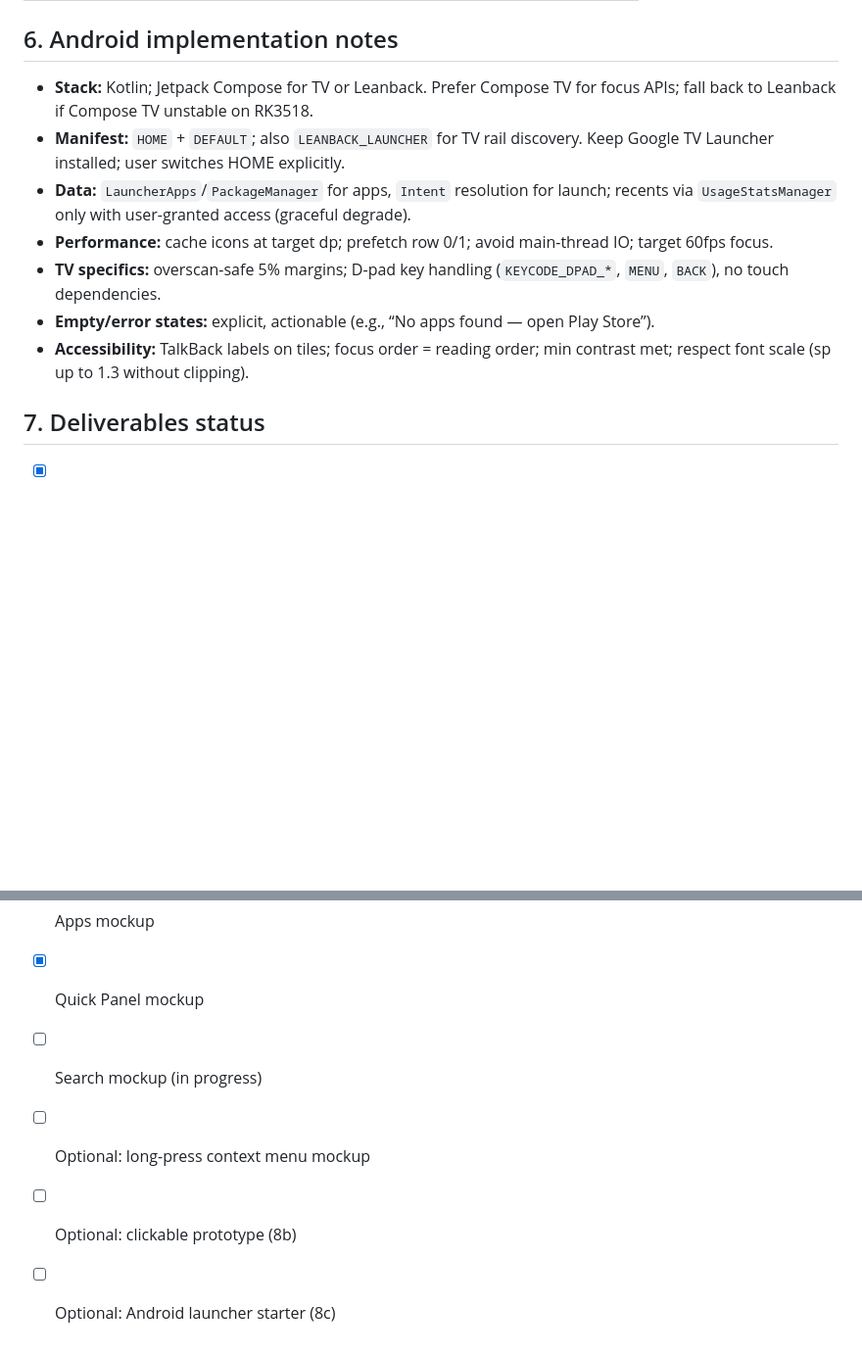
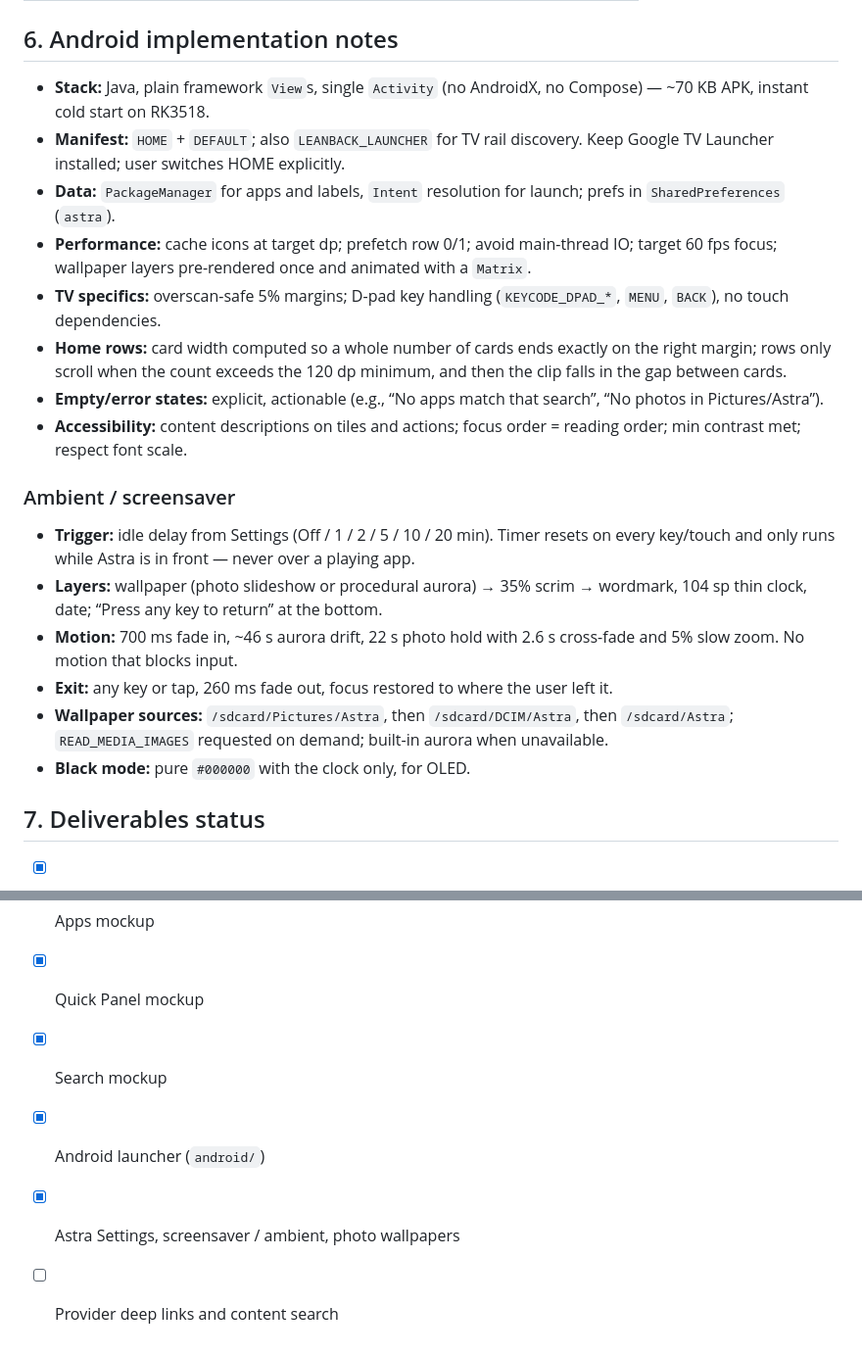
Before and after one commit to bamit99/AstraLauncher, a Markdown page: DESIGN.md, 2 parts joined by grey strips. Shown at 98% size. Drawn GitHub-style; blank space fills up the shorter version.

```diff
--- a/DESIGN.md
+++ b/DESIGN.md
@@ -123,13 +123,22 @@ Respect system “remove animations”: replace transitions with instant state,
 | `Dialog` | 560w, bg/raised, 24 radius, title 32, body 24, actions right |
 
 ## 6. Android implementation notes
-- **Stack:** Kotlin; Jetpack Compose for TV or Leanback. Prefer Compose TV for focus APIs; fall back to Leanback if Compose TV unstable on RK3518.
+- **Stack:** Java, plain framework `View`s, single `Activity` (no AndroidX, no Compose) — ~70 KB APK, instant cold start on RK3518.
 - **Manifest:** `HOME` + `DEFAULT`; also `LEANBACK_LAUNCHER` for TV rail discovery. Keep Google TV Launcher installed; user switches HOME explicitly.
-- **Data:** `LauncherApps`/`PackageManager` for apps, `Intent` resolution for launch; recents via `UsageStatsManager` only with user-granted access (graceful degrade).
-- **Performance:** cache icons at target dp; prefetch row 0/1; avoid main-thread IO; target 60fps focus.
+- **Data:** `PackageManager` for apps and labels, `Intent` resolution for launch; prefs in `SharedPreferences` (`astra`).
+- **Performance:** cache icons at target dp; prefetch row 0/1; avoid main-thread IO; target 60 fps focus; wallpaper layers pre-rendered once and animated with a `Matrix`.
 - **TV specifics:** overscan-safe 5% margins; D-pad key handling (`KEYCODE_DPAD_*`, `MENU`, `BACK`), no touch dependencies.
-- **Empty/error states:** explicit, actionable (e.g., “No apps found — open Play Store”).
-- **Accessibility:** TalkBack labels on tiles; focus order = reading order; min contrast met; respect font scale (sp up to 1.3 without clipping).
+- **Home rows:** card width computed so a whole number of cards ends exactly on the right margin; rows only scroll when the count exceeds the 120 dp minimum, and then the clip falls in the gap between cards.
+- **Empty/error states:** explicit, actionable (e.g., “No apps match that search”, “No photos in Pictures/Astra”).
+- **Accessibility:** content descriptions on tiles and actions; focus order = reading order; min contrast met; respect font scale.
+
+### Ambient / screensaver
+- **Trigger:** idle delay from Settings (Off / 1 / 2 / 5 / 10 / 20 min). Timer resets on every key/touch and only runs while Astra is in front — never over a playing app.
+- **Layers:** wallpaper (photo slideshow or procedural aurora) → 35% scrim → wordmark, 104 sp thin clock, date; “Press any key to return” at the bottom.
+- **Motion:** 700 ms fade in, ~46 s aurora drift, 22 s photo hold with 2.6 s cross-fade and 5% slow zoom. No motion that blocks input.
+- **Exit:** any key or tap, 260 ms fade out, focus restored to where the user left it.
+- **Wallpaper sources:** `/sdcard/Pictures/Astra`, then `/sdcard/DCIM/Astra`, then `/sdcard/Astra`; `READ_MEDIA_IMAGES` requested on demand; built-in aurora when unavailable.
+- **Black mode:** pure `#000000` with the clock only, for OLED.
 
 ## 7. Deliverables status
 - [x] Baseline captures (device)
@@ -137,7 +146,7 @@ Respect system “remove animations”: replace transitions with instant state,
 - [x] Home mockup
 - [x] Apps mockup
 - [x] Quick Panel mockup
-- [ ] Search mockup (in progress)
-- [ ] Optional: long-press context menu mockup
-- [ ] Optional: clickable prototype (8b)
-- [ ] Optional: Android launcher starter (8c)
+- [x] Search mockup
+- [x] Android launcher (`android/`)
+- [x] Astra Settings, screensaver / ambient, photo wallpapers
+- [ ] Provider deep links and content search
```
Also changed, not shown: README.md (+23 -6 lines), docs/screenshots/10-device-home.png, docs/screenshots/18-saver-aurora.png (added), docs/screenshots/19-saver-black.png (added), docs/screenshots/20-settings.png (added), docs/screenshots/21-saver-photos.png (added), 4 other files.
